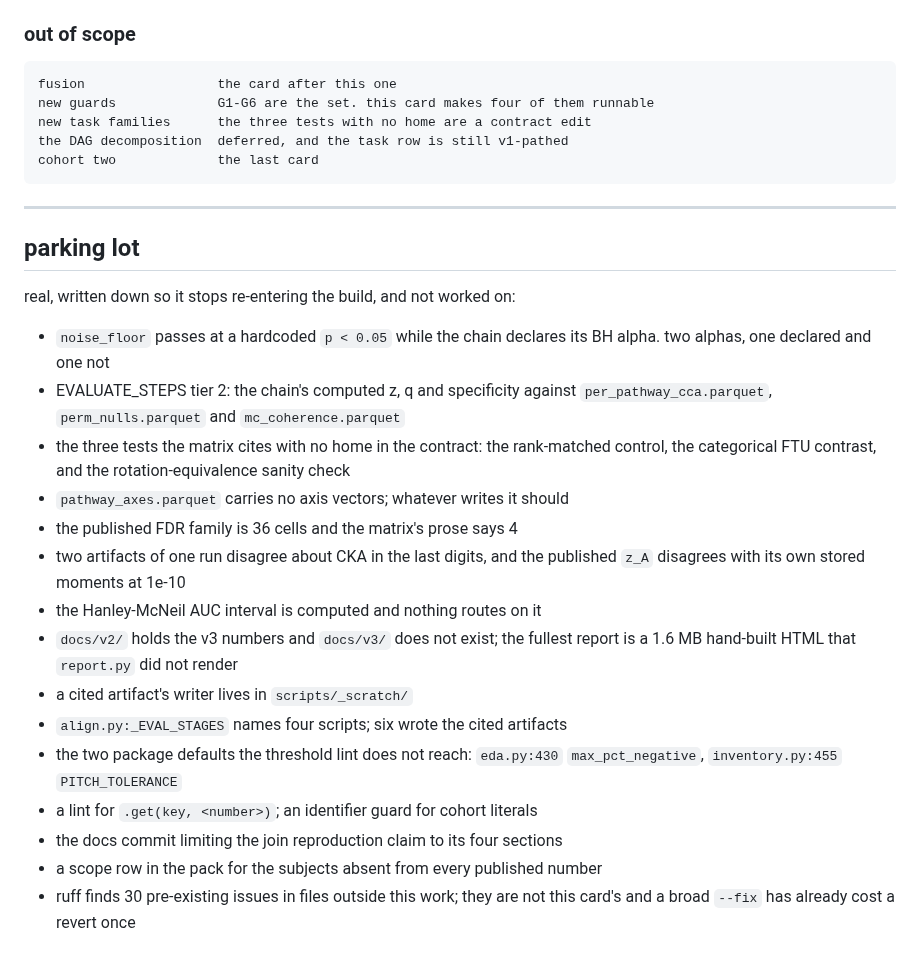
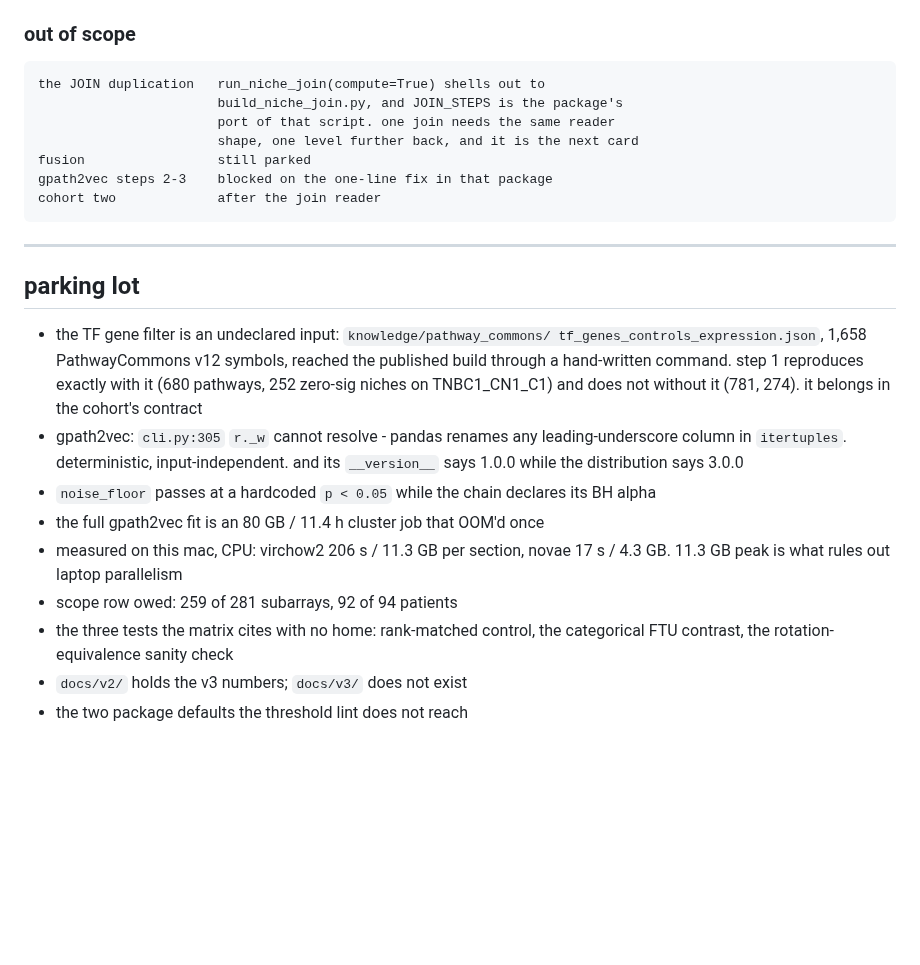
Before and after one commit to teslajoy/omicstra, a Markdown page: CURRENT.md, the part around one of its changes. Rendered like a GitHub page; blank space fills up the shorter version.

````diff
--- a/CURRENT.md
+++ b/CURRENT.md
@@ -105,39 +53,34 @@ are diffed against `per_pathway_cca.parquet`, `perm_nulls.parquet` and
 ### out of scope
 
 ```
-fusion                 the card after this one
-new guards             G1-G6 are the set. this card makes four of them runnable
-new task families      the three tests with no home are a contract edit
-the DAG decomposition  deferred, and the task row is still v1-pathed
-cohort two             the last card
+the JOIN duplication   run_niche_join(compute=True) shells out to
+                       build_niche_join.py, and JOIN_STEPS is the package's
+                       port of that script. one join needs the same reader
+                       shape, one level further back, and it is the next card
+fusion                 still parked
+gpath2vec steps 2-3    blocked on the one-line fix in that package
+cohort two             after the join reader
 ```
 
 ---
 
 ## parking lot
 
-real, written down so it stops re-entering the build, and not worked on:
-
+- the TF gene filter is an undeclared input: `knowledge/pathway_commons/
+  tf_genes_controls_expression.json`, 1,658 PathwayCommons v12 symbols, reached
+  the published build through a hand-written command. step 1 reproduces exactly
+  with it (680 pathways, 252 zero-sig niches on TNBC1_CN1_C1) and does not
+  without it (781, 274). it belongs in the cohort's contract
+- gpath2vec: `cli.py:305` `r._w` cannot resolve - pandas renames any
+  leading-underscore column in `itertuples`. deterministic, input-independent.
+  and its `__version__` says 1.0.0 while the distribution says 3.0.0
 - `noise_floor` passes at a hardcoded `p < 0.05` while the chain declares its
-  BH alpha. two alphas, one declared and one not
-- EVALUATE_STEPS tier 2: the chain's computed z, q and specificity against
-  `per_pathway_cca.parquet`, `perm_nulls.parquet` and `mc_coherence.parquet`
-- the three tests the matrix cites with no home in the contract: the
-  rank-matched control, the categorical FTU contrast, and the
-  rotation-equivalence sanity check
-- `pathway_axes.parquet` carries no axis vectors; whatever writes it should
-- the published FDR family is 36 cells and the matrix's prose says 4
-- two artifacts of one run disagree about CKA in the last digits, and the
-  published `z_A` disagrees with its own stored moments at 1e-10
-- the Hanley-McNeil AUC interval is computed and nothing routes on it
-- `docs/v2/` holds the v3 numbers and `docs/v3/` does not exist; the fullest
-  report is a 1.6 MB hand-built HTML that `report.py` did not render
-- a cited artifact's writer lives in `scripts/_scratch/`
-- `align.py:_EVAL_STAGES` names four scripts; six wrote the cited artifacts
-- the two package defaults the threshold lint does not reach: `eda.py:430`
-  `max_pct_negative`, `inventory.py:455` `PITCH_TOLERANCE`
-- a lint for `.get(key, <number>)`; an identifier guard for cohort literals
-- the docs commit limiting the join reproduction claim to its four sections
-- a scope row in the pack for the subjects absent from every published number
-- ruff finds 30 pre-existing issues in files outside this work; they are not
-  this card's and a broad `--fix` has already cost a revert once
+  BH alpha
+- the full gpath2vec fit is an 80 GB / 11.4 h cluster job that OOM'd once
+- measured on this mac, CPU: virchow2 206 s / 11.3 GB per section, novae 17 s /
+  4.3 GB. 11.3 GB peak is what rules out laptop parallelism
+- scope row owed: 259 of 281 subarrays, 92 of 94 patients
+- the three tests the matrix cites with no home: rank-matched control, the
+  categorical FTU contrast, the rotation-equivalence sanity check
+- `docs/v2/` holds the v3 numbers; `docs/v3/` does not exist
+- the two package defaults the threshold lint does not reach
````
Also changed, not shown: other parts of CURRENT.md (+27 -79 lines).
